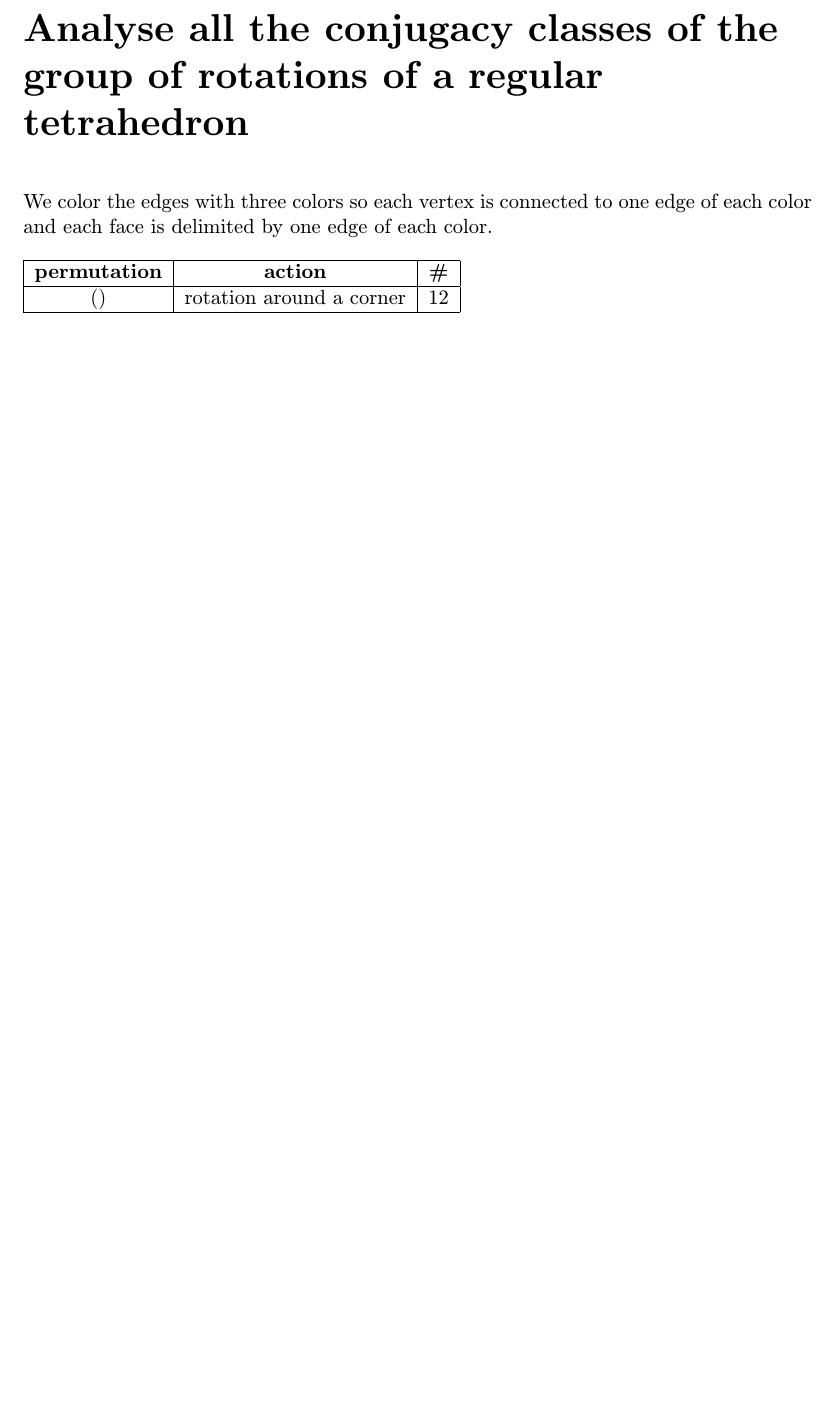
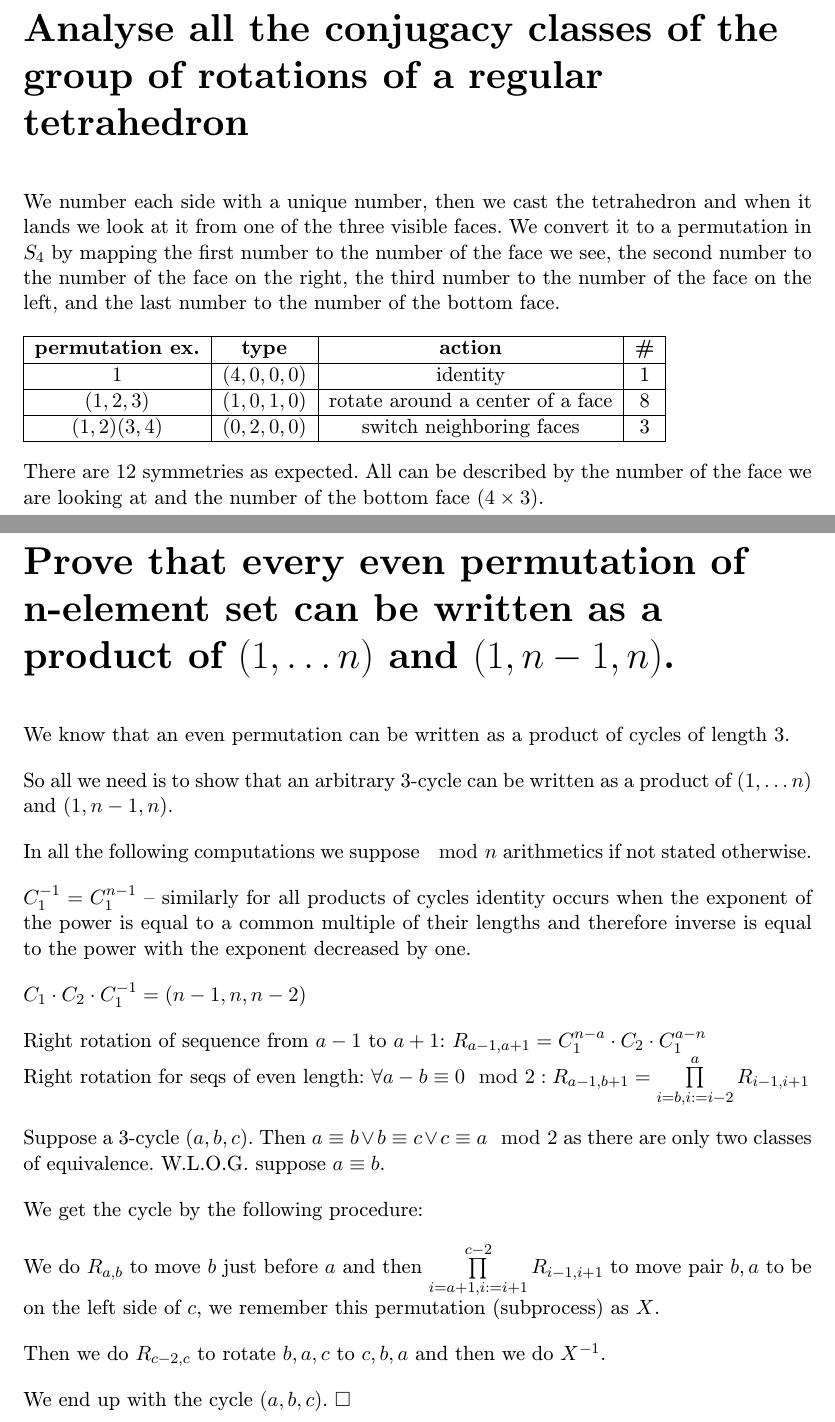
Before and after one commit to jiriklepl/Algebra-2019, a LaTeX problem sheet (assignments/HW4.tex): part of the page before the commit and two parts of pages 1 and 2 of 2 after it, the two joined at a grey line, cut so that both start at the same text, the shorter picture padded with empty space. Compiled offline with pdfLaTeX.

Commit message:
added solution of hw4

```diff
--- a/assignments/HW4.tex
+++ b/assignments/HW4.tex
@@ -16,16 +19,41 @@
 \begin{document}
     \part*{Analyse all the conjugacy classes of the group of rotations of a regular tetrahedron}
 
-    We color the edges with three colors so each vertex is connected to one edge of each color and each face is delimited by one edge of each color.
+    We number each side with a unique number, then we cast the tetrahedron and when it lands we look at it from one of the three visible faces. We convert it to a permutation in $S_4$ by mapping the first number to the number of the face we see, the second number to the number of the face on the right, the third number to the number of the face on the left, and the last number to the number of the bottom face.
 
-
-
-    \begin{tabular}{|c|c|c|}
+    \begin{tabular}{|c|c|c|c|}
         \hline
-        \textbf{permutation} & \textbf{action} & \textbf{\#} \\
-        \hline
-        $()$ & rotation around a corner & 12 \\
-        \hline
+        \textbf{permutation ex.} & \textbf{type} & \textbf{action} & \textbf{\#} \\ \hline
+        $1$ & $(4, 0, 0, 0)$ & identity & 1 \\ \hline
+        $(1,2,3)$ & $(1, 0, 1, 0)$ & rotate around a center of a face & 8 \\ \hline
+        $(1,2)(3,4)$ & $(0, 2, 0, 0)$ & switch neighboring faces & 3 \\ \hline
     \end{tabular}
 
+    There are $12$ symmetries as expected. All can be described by the number of the face we are looking at and the number of the bottom face ($4 \times 3$).
+    \pagebreak
+
+    \part*{Prove that every even permutation of n-element set can be written as a product of $(1,\dots n)$ and $(1, n-1, n)$.}
+
+    We know that an even permutation can be written as a product of cycles of length 3.
+
+    So all we need is to show that an arbitrary 3-cycle can be written as a product of $(1,\dots n)$ and $(1, n-1, n)$.
+
+    In all the following computations we suppose $\mod n$ arithmetics if not stated otherwise.
+
+    $C_1^{-1} = C_1^{n - 1}$ -- similarly for all products of cycles identity occurs when the exponent of the power is equal to a common multiple of their lengths and therefore inverse is equal to the power with the exponent decreased by one.
+
+    $C_1 \cdot C_2 \cdot C_1^{-1} = (n-1, n, n-2)$
+
+    Right rotation of sequence from $a-1$ to $a+1$: $R_{a-1,a+1} = C_1^{n-a} \cdot C_2 \cdot C_1^{a-n}$ \\
+    Right rotation for seqs of even length: $\forall a-b \equiv 0 \mod 2: R_{a-1, b+1} = \prod\limits_{i = b, i:=i-2}^a R_{i-1,i+1}$
+
+    Suppose a 3-cycle $(a, b, c)$. Then $a \equiv b \vee b \equiv c \vee c \equiv a \mod 2$ as there are only two classes of equivalence. W.L.O.G. suppose $a \equiv b$.
+
+    We get the cycle by the following procedure:
+
+    We do $R_{a,b}$ to move $b$ just before $a$ and then $\prod\limits_{i=a+1,i:=i+1}^{c-2} R_{i-1,i+1}$ to move pair $b,a$ to be on the left side of $c$, we remember this permutation (subprocess) as $X$.
+
+    Then we do $R_{c-2,c}$ to rotate $b,a,c$ to $c,b,a$ and then we do $X^{-1}$.
+
+    We end up with the cycle $(a,b,c)$. $\square$
 \end{document}
```
Also changed, not shown: assignments/HW4.tex (3 more changed lines).
